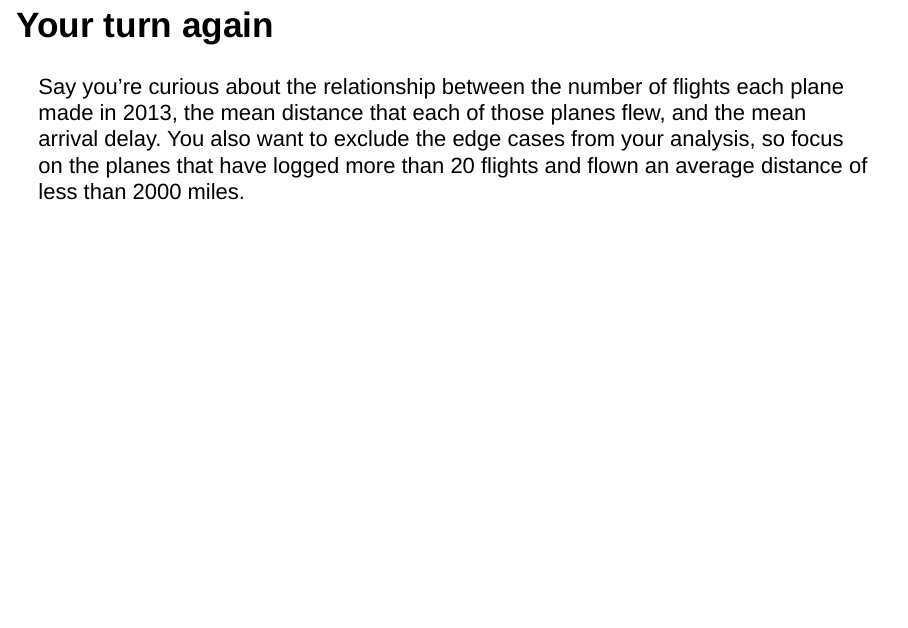
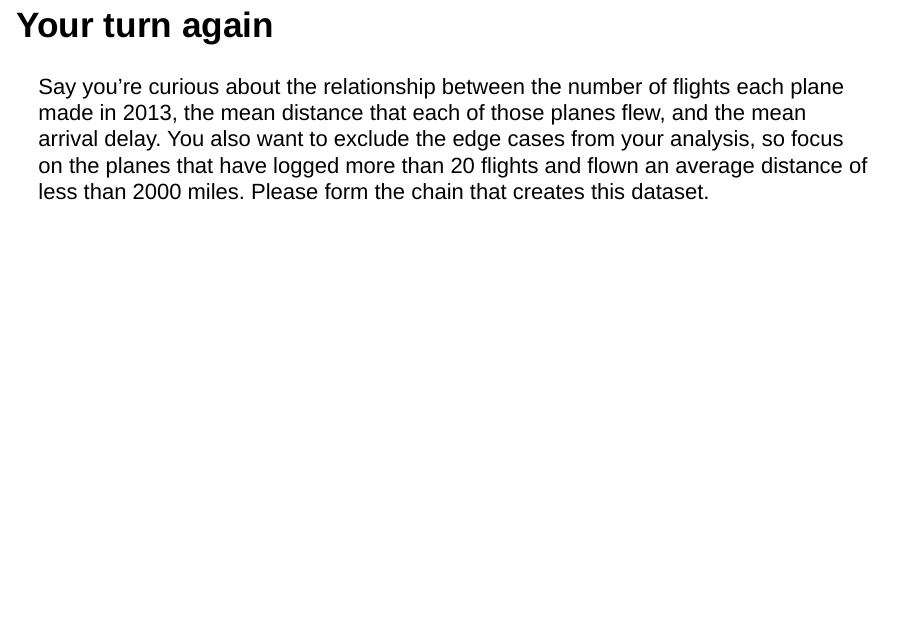
Before and after one commit to andrewpbray/working-with-data-in-r, an R Markdown document (working-with-data-in-r.Rmd): page 32 of 34. Rendered offline with R 4.5, knitr and Pandoc, with nearby package versions; drawn as Slidy slides in place of the format the file asks for; some code elsewhere in the file could not run offline.

Commit message:
Correct typo in final exercise.

```diff
--- a/working-with-data-in-r.Rmd
+++ b/working-with-data-in-r.Rmd
@@ -349,7 +349,7 @@ Say you're curious about the relationship between the number of flights each
 plane made in 2013, the mean distance that each of those planes flew, and the
 mean arrival delay. You also want to exclude the edge cases from your analysis,
 so focus on the planes that have logged more than 20 flights and flown an average
-distance of less than 2000 miles.
+distance of less than 2000 miles. Please form the chain that creates this dataset.
 
 
 ## Your turn again
```
Also changed, not shown: working-with-data-in-r.html.
